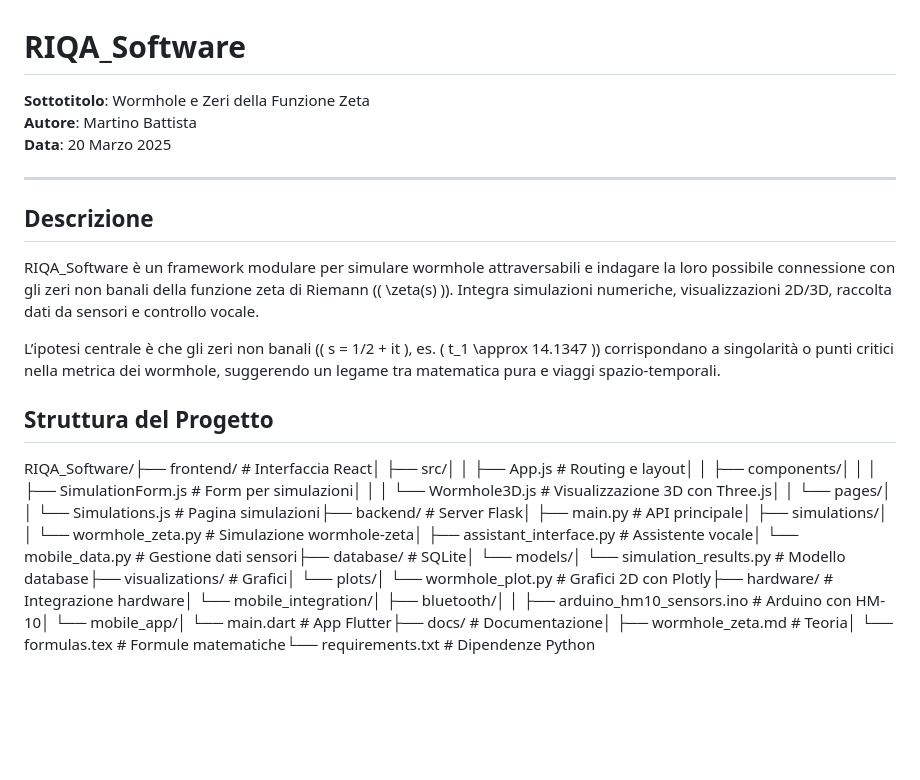
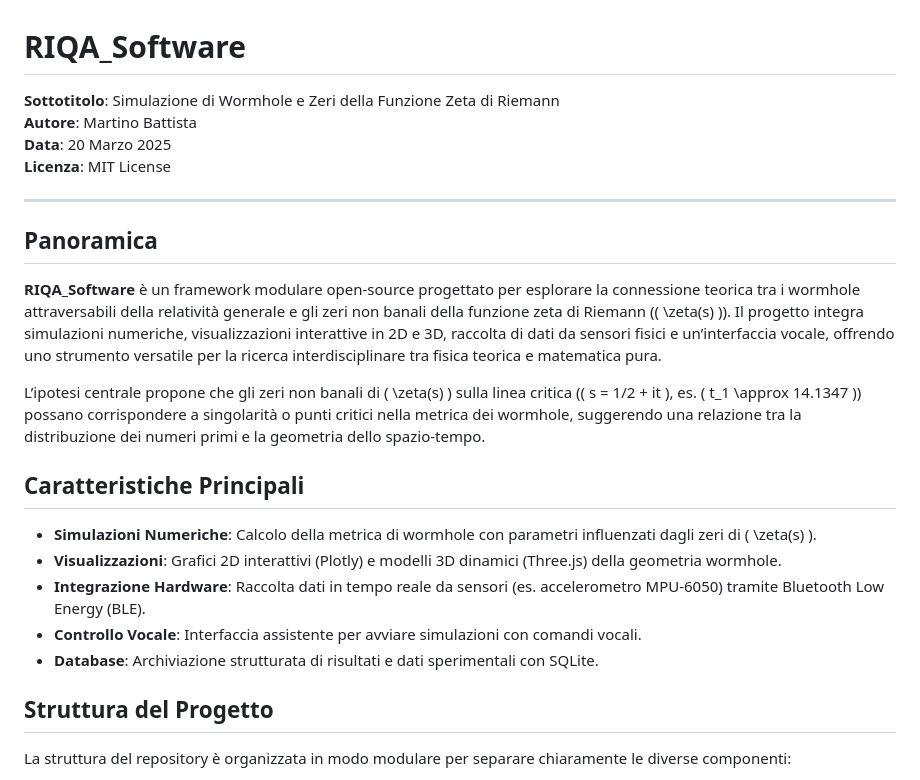
Before and after one commit to TeknologyGroup/RIQA_Software, a Markdown page: README.md, the part around the change printed below. Drawn GitHub-style; blank space fills up the shorter version.

```diff
--- a/README.md
+++ b/README.md
@@ -1,18 +1,28 @@
 # RIQA_Software
 
-**Sottotitolo**: Wormhole e Zeri della Funzione Zeta
+**Sottotitolo**: Simulazione di Wormhole e Zeri della Funzione Zeta di Riemann
 **Autore**: Martino Battista
 **Data**: 20 Marzo 2025
+**Licenza**: MIT License
 
 ---
 
-## Descrizione
-RIQA_Software è un framework modulare per simulare wormhole attraversabili e indagare la loro possibile connessione con gli zeri non banali della funzione zeta di Riemann (\( \zeta(s) \)). Integra simulazioni numeriche, visualizzazioni 2D/3D, raccolta dati da sensori e controllo vocale.
+## Panoramica
 
-L’ipotesi centrale è che gli zeri non banali (\( s = 1/2 + it \), es. \( t_1 \approx 14.1347 \)) corrispondano a singolarità o punti critici nella metrica dei wormhole, suggerendo un legame tra matematica pura e viaggi spazio-temporali.
+**RIQA_Software** è un framework modulare open-source progettato per esplorare la connessione teorica tra i wormhole attraversabili della relatività generale e gli zeri non banali della funzione zeta di Riemann (\( \zeta(s) \)). Il progetto integra simulazioni numeriche, visualizzazioni interattive in 2D e 3D, raccolta di dati da sensori fisici e un’interfaccia vocale, offrendo uno strumento versatile per la ricerca interdisciplinare tra fisica teorica e matematica pura.
+
+L’ipotesi centrale propone che gli zeri non banali di \( \zeta(s) \) sulla linea critica (\( s = 1/2 + it \), es. \( t_1 \approx 14.1347 \)) possano corrispondere a singolarità o punti critici nella metrica dei wormhole, suggerendo una relazione tra la distribuzione dei numeri primi e la geometria dello spazio-tempo.
+
+## Caratteristiche Principali
+
+- **Simulazioni Numeriche**: Calcolo della metrica di wormhole con parametri influenzati dagli zeri di \( \zeta(s) \).
+- **Visualizzazioni**: Grafici 2D interattivi (Plotly) e modelli 3D dinamici (Three.js) della geometria wormhole.
+- **Integrazione Hardware**: Raccolta dati in tempo reale da sensori (es. accelerometro MPU-6050) tramite Bluetooth Low Energy (BLE).
+- **Controllo Vocale**: Interfaccia assistente per avviare simulazioni con comandi vocali.
+- **Database**: Archiviazione strutturata di risultati e dati sperimentali con SQLite.
 
 ## Struttura del Progetto
 
-RIQA_Software/├── frontend/                  # Interfaccia React│   ├── src/│   │   ├── App.js            # Routing e layout│   │   ├── components/│   │   │   ├── SimulationForm.js  # Form per simulazioni│   │   │   └── Wormhole3D.js      # Visualizzazione 3D con Three.js│   │   └── pages/│   │       └── Simulations.js     # Pagina simulazioni├── backend/                   # Server Flask│   ├── main.py               # API principale│   ├── simulations/│   │   └── wormhole_zeta.py  # Simulazione wormhole-zeta│   ├── assistant_interface.py # Assistente vocale│   └── mobile_data.py        # Gestione dati sensori├── database/                 # SQLite│   └── models/│       └── simulation_results.py  # Modello database├── visualizations/           # Grafici│   └── plots/│       └── wormhole_plot.py  # Grafici 2D con Plotly├── hardware/                 # Integrazione hardware│   └── mobile_integration/│       ├── bluetooth/│       │   ├── arduino_hm10_sensors.ino  # Arduino con HM-10│       └── mobile_app/│           └── main.dart     # App Flutter├── docs/                     # Documentazione│   ├── wormhole_zeta.md      # Teoria│   └── formulas.tex          # Formule matematiche└── requirements.txt          # Dipendenze Python
+La struttura del repository è organizzata in modo modulare per separare chiaramente le diverse componenti:
 
 
```
Also changed, not shown: other parts of README.md (+48 -30 lines).
